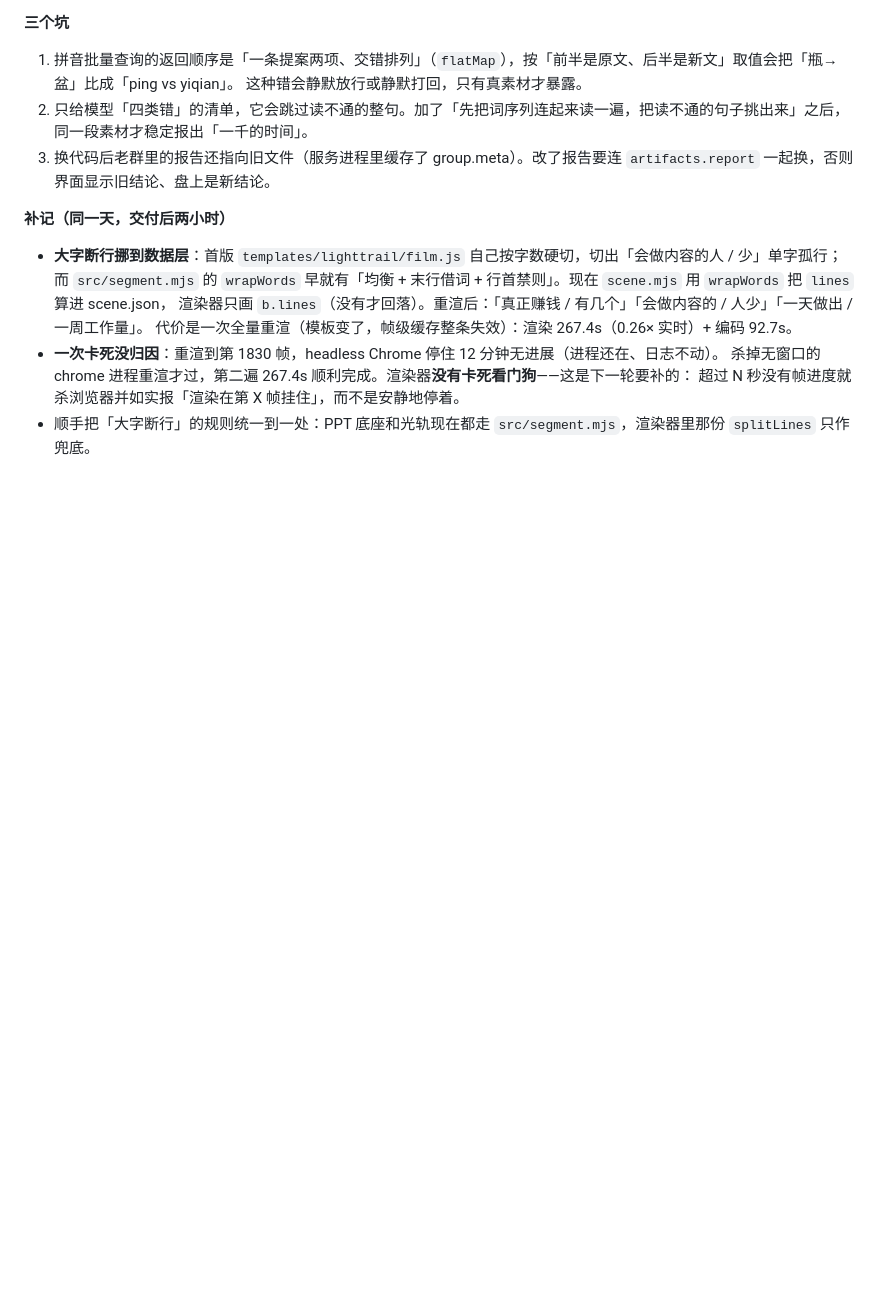
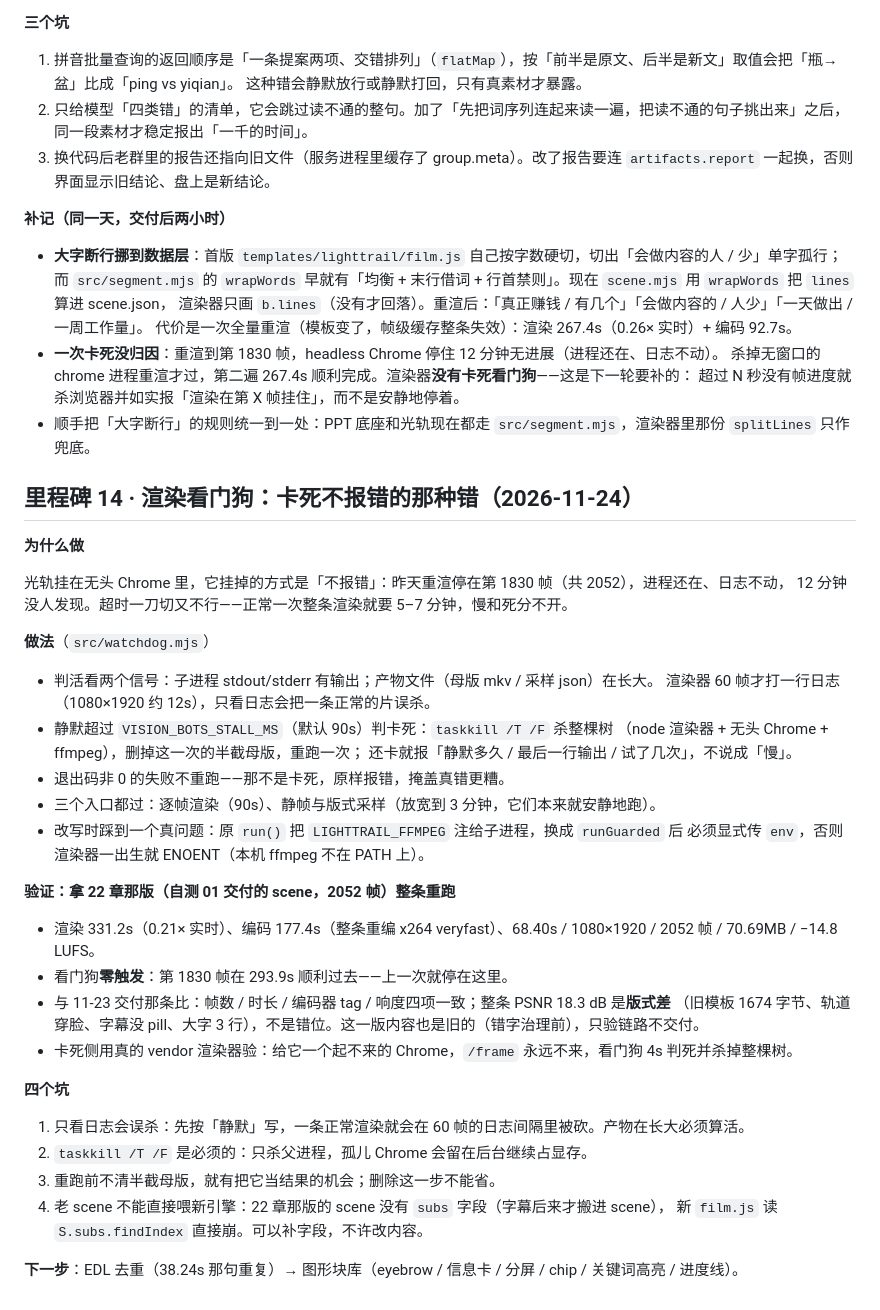
Before and after one commit to dingchenhui0618-arch/vision-bots, a Markdown page: docs/PROGRESS.md, the part around the change. GitHub-like rendering; blank space fills up the shorter version.

```diff
--- a/docs/PROGRESS.md
+++ b/docs/PROGRESS.md
@@ -386,3 +386,40 @@ eyebrow 小标、信息卡（带柱状图）、竖切分屏 5 栏、日期 chip
   杀掉无窗口的 chrome 进程重渲才过，第二遍 267.4s 顺利完成。渲染器**没有卡死看门狗**——这是下一轮要补的：
   超过 N 秒没有帧进度就杀浏览器并如实报「渲染在第 X 帧挂住」，而不是安静地停着。
 - 顺手把「大字断行」的规则统一到一处：PPT 底座和光轨现在都走 `src/segment.mjs`，渲染器里那份 `splitLines` 只作兜底。
+
+## 里程碑 14 · 渲染看门狗：卡死不报错的那种错（2026-11-24）
+
+**为什么做**
+
+光轨挂在无头 Chrome 里，它挂掉的方式是「不报错」：昨天重渲停在第 1830 帧（共 2052），进程还在、日志不动，
+12 分钟没人发现。超时一刀切又不行——正常一次整条渲染就要 5–7 分钟，慢和死分不开。
+
+**做法**（`src/watchdog.mjs`）
+
+- 判活看两个信号：子进程 stdout/stderr 有输出；产物文件（母版 mkv / 采样 json）在长大。
+  渲染器 60 帧才打一行日志（1080×1920 约 12s），只看日志会把一条正常的片误杀。
+- 静默超过 `VISION_BOTS_STALL_MS`（默认 90s）判卡死：`taskkill /T /F` 杀整棵树
+  （node 渲染器 + 无头 Chrome + ffmpeg），删掉这一次的半截母版，重跑一次；
+  还卡就报「静默多久 / 最后一行输出 / 试了几次」，不说成「慢」。
+- 退出码非 0 的失败不重跑——那不是卡死，原样报错，掩盖真错更糟。
+- 三个入口都过：逐帧渲染（90s）、静帧与版式采样（放宽到 3 分钟，它们本来就安静地跑）。
+- 改写时踩到一个真问题：原 `run()` 把 `LIGHTTRAIL_FFMPEG` 注给子进程，换成 `runGuarded` 后
+  必须显式传 `env`，否则渲染器一出生就 ENOENT（本机 ffmpeg 不在 PATH 上）。
+
+**验证：拿 22 章那版（自测 01 交付的 scene，2052 帧）整条重跑**
+
+- 渲染 331.2s（0.21× 实时）、编码 177.4s（整条重编 x264 veryfast）、68.40s / 1080×1920 / 2052 帧 / 70.69MB / −14.8 LUFS。
+- 看门狗**零触发**：第 1830 帧在 293.9s 顺利过去——上一次就停在这里。
+- 与 11-23 交付那条比：帧数 / 时长 / 编码器 tag / 响度四项一致；整条 PSNR 18.3 dB 是**版式差**
+  （旧模板 1674 字节、轨道穿脸、字幕没 pill、大字 3 行），不是错位。这一版内容也是旧的（错字治理前），只验链路不交付。
+- 卡死侧用真的 vendor 渲染器验：给它一个起不来的 Chrome，`/frame` 永远不来，看门狗 4s 判死并杀掉整棵树。
+
+**四个坑**
+
+1. 只看日志会误杀：先按「静默」写，一条正常渲染就会在 60 帧的日志间隔里被砍。产物在长大必须算活。
+2. `taskkill /T /F` 是必须的：只杀父进程，孤儿 Chrome 会留在后台继续占显存。
+3. 重跑前不清半截母版，就有把它当结果的机会；删除这一步不能省。
+4. 老 scene 不能直接喂新引擎：22 章那版的 scene 没有 `subs` 字段（字幕后来才搬进 scene），
+   新 `film.js` 读 `S.subs.findIndex` 直接崩。可以补字段，不许改内容。
+
+**下一步**：EDL 去重（38.24s 那句重复）→ 图形块库（eyebrow / 信息卡 / 分屏 / chip / 关键词高亮 / 进度线）。
```
Also changed, not shown: README.md (+31 -1 lines), docs/watchdog-rerun-14s.jpg (added), 3 other files.
